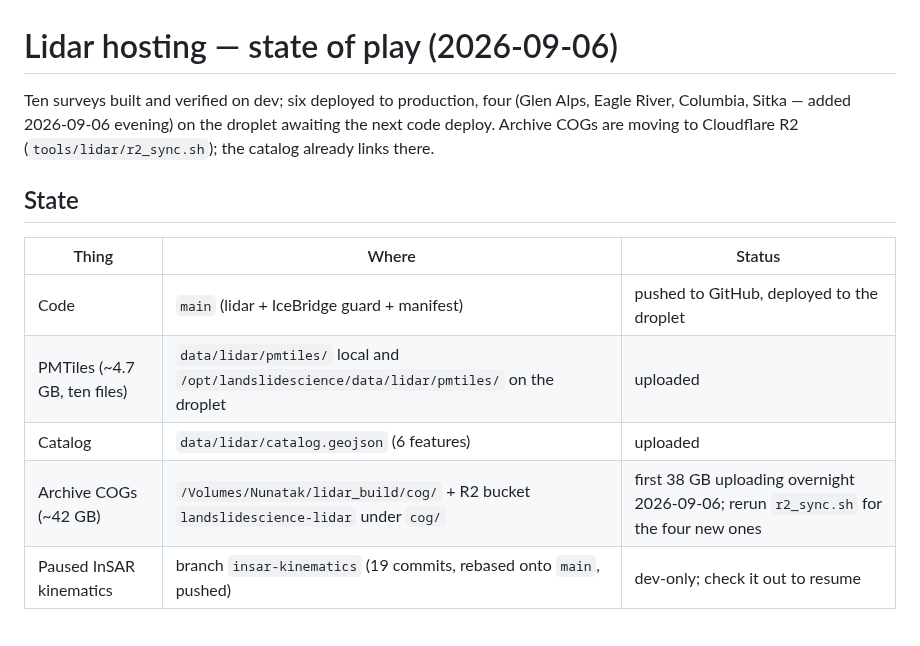
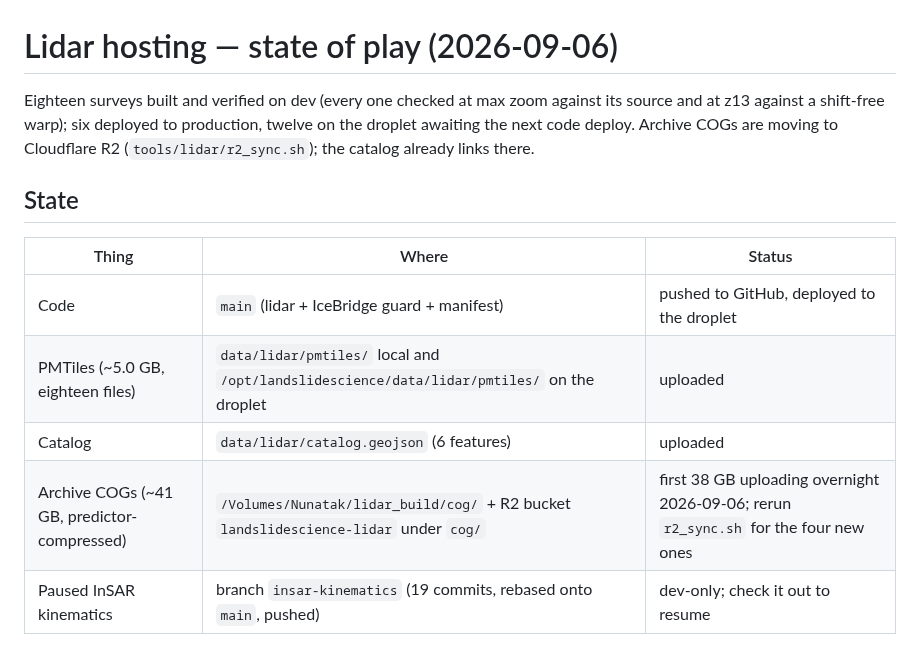
Before and after one commit to hig314/landslidescience, a Markdown page: tools/lidar/RESUME.md, the part around the change. Rendered like a GitHub page.

```diff
--- a/tools/lidar/RESUME.md
+++ b/tools/lidar/RESUME.md
@@ -1,15 +1,15 @@
 # Lidar hosting — state of play (2026-09-06)
 
-Ten surveys built and verified on dev; six deployed to production, four (Glen Alps, Eagle River, Columbia, Sitka — added 2026-09-06 evening) on the droplet awaiting the next code deploy. Archive COGs are moving to Cloudflare R2 (`tools/lidar/r2_sync.sh`); the catalog already links there.
+Eighteen surveys built and verified on dev (every one checked at max zoom against its source and at z13 against a shift-free warp); six deployed to production, twelve on the droplet awaiting the next code deploy. Archive COGs are moving to Cloudflare R2 (`tools/lidar/r2_sync.sh`); the catalog already links there.
 
 ## State
 
 | Thing | Where | Status |
 |---|---|---|
 | Code | `main` (lidar + IceBridge guard + manifest) | pushed to GitHub, deployed to the droplet |
-| PMTiles (~4.7 GB, ten files) | `data/lidar/pmtiles/` local and `/opt/landslidescience/data/lidar/pmtiles/` on the droplet | uploaded |
+| PMTiles (~5.0 GB, eighteen files) | `data/lidar/pmtiles/` local and `/opt/landslidescience/data/lidar/pmtiles/` on the droplet | uploaded |
 | Catalog | `data/lidar/catalog.geojson` (6 features) | uploaded |
-| Archive COGs (~42 GB) | `/Volumes/Nunatak/lidar_build/cog/` + R2 bucket `landslidescience-lidar` under `cog/` | first 38 GB uploading overnight 2026-09-06; rerun `r2_sync.sh` for the four new ones |
+| Archive COGs (~41 GB, predictor-compressed) | `/Volumes/Nunatak/lidar_build/cog/` + R2 bucket `landslidescience-lidar` under `cog/` | first 38 GB uploading overnight 2026-09-06; rerun `r2_sync.sh` for the four new ones |
 | Paused InSAR kinematics | branch `insar-kinematics` (19 commits, rebased onto `main`, pushed) | dev-only; check it out to resume |
 
 Tag `archive/main-2026-09-06-kinematics-plus-lidar` marks what `main` looked
```
Also changed, not shown: CLAUDE.md (+3 -3 lines).
